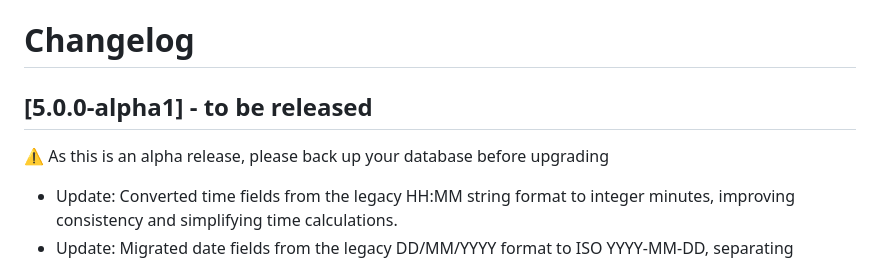
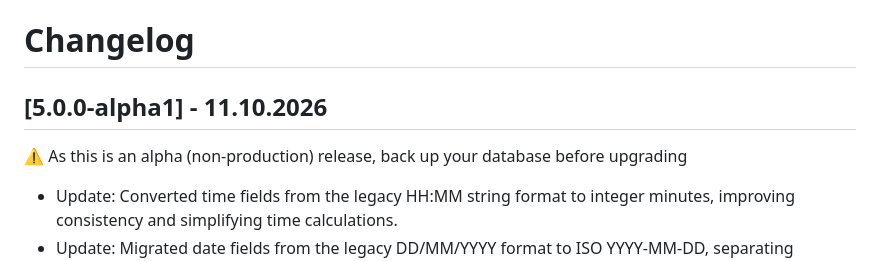
Before and after one commit to vsimakhin/web-logbook, a Markdown page: README.md, the part around the change. Rendered like a GitHub page.

Commit message:
update readme/changelog

```diff
--- a/README.md
+++ b/README.md
@@ -63,9 +63,9 @@ The application will automatically create a local SQLite database on the first s
 
 # Changelog
 
-## [5.0.0-alpha1] - to be released
+## [5.0.0-alpha1] - 11.10.2026
 
-:warning: As this is an alpha release, please back up your database before upgrading
+:warning: As this is an alpha (non-production) release, back up your database before upgrading
 
 - Update: Converted time fields from the legacy HH:MM string format to integer minutes, improving consistency and simplifying time calculations.
 - Update: Migrated date fields from the legacy DD/MM/YYYY format to ISO YYYY-MM-DD, separating internal storage from the displayed date format.
```
Also changed, not shown: CHANGELOG.md (+3 -1 lines).
